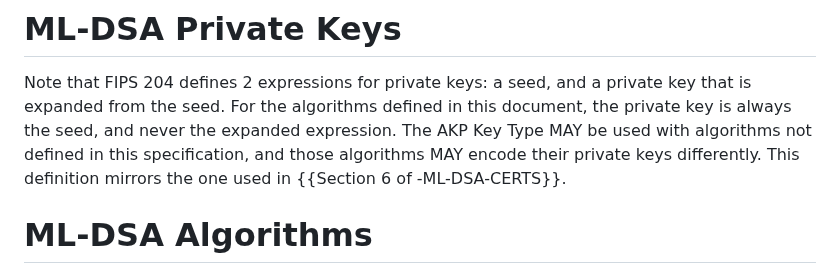
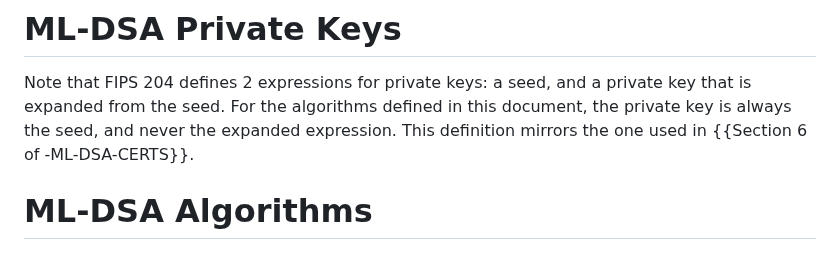
Before and after one commit to cose-wg/draft-ietf-cose-dilithium, a Markdown page: draft-ietf-cose-dilithium.md, the part around the change. GitHub-like rendering.

Commit message:
Remove MAY from section 5 #11

```diff
--- a/draft-ietf-cose-dilithium.md
+++ b/draft-ietf-cose-dilithium.md
@@ -141,7 +141,6 @@ The AKP key type and thumbprint computation for the AKP key type is generic, and
 
 Note that FIPS 204 defines 2 expressions for private keys: a seed, and a private key that is expanded from the seed.
 For the algorithms defined in this document, the private key is always the seed, and never the expanded expression.
-The AKP Key Type MAY be used with algorithms not defined in this specification, and those algorithms MAY encode their private keys differently.
 This definition mirrors the one used in {{Section 6 of -ML-DSA-CERTS}}.
 
 # ML-DSA Algorithms
```
